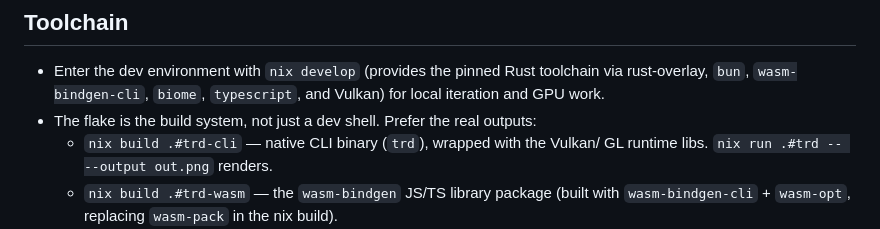
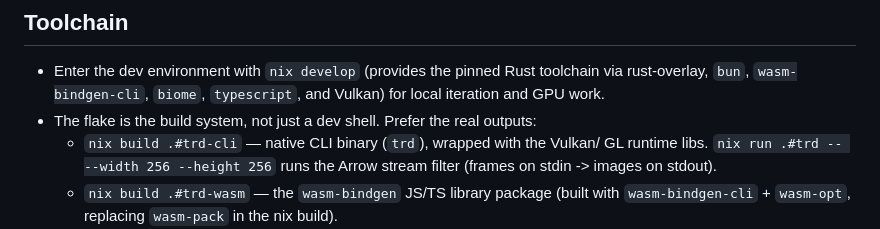
Before and after one commit to xiaoyxue/trd, a Markdown page: AGENTS.md, the part around the change. Drawn GitHub-style.

Commit message:
docs: fix stale trd CLI example in AGENTS.md (Arrow stream, not --output)
Post-merge with #11 the CLI became an Arrow stdin->stdout filter; update the
`nix run .#trd` example accordingly (matches README).

Co-authored-by: Copilot <223556219+Copilot@users.noreply.github.com>

```diff
--- a/AGENTS.md
+++ b/AGENTS.md
@@ -19,7 +19,8 @@ Guidance for agents working in this repository.
   and Vulkan) for local iteration and GPU work.
 - The flake is the build system, not just a dev shell. Prefer the real outputs:
   - `nix build .#trd-cli` — native CLI binary (`trd`), wrapped with the Vulkan/
-    GL runtime libs. `nix run .#trd -- --output out.png` renders.
+    GL runtime libs. `nix run .#trd -- --width 256 --height 256` runs the Arrow
+    stream filter (frames on stdin -> images on stdout).
   - `nix build .#trd-wasm` — the `wasm-bindgen` JS/TS library package (built with
     `wasm-bindgen-cli` + `wasm-opt`, replacing `wasm-pack` in the nix build).
   - `nix build .#web` (also `.#`) — the bun-bundled, HTTP-servable `dist/`.
```
